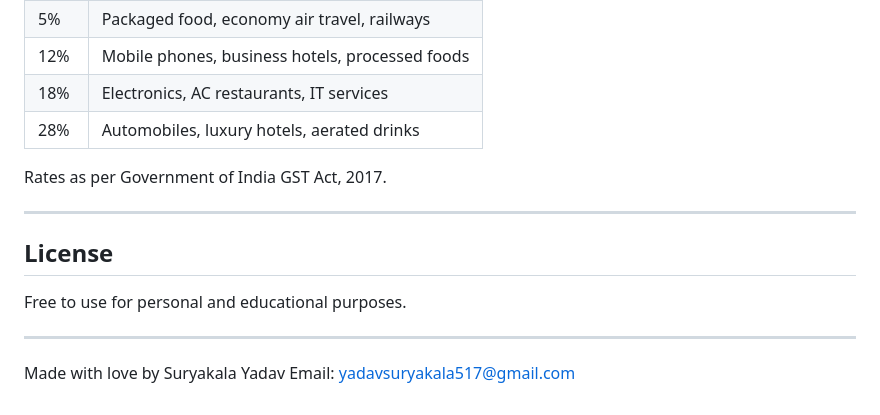
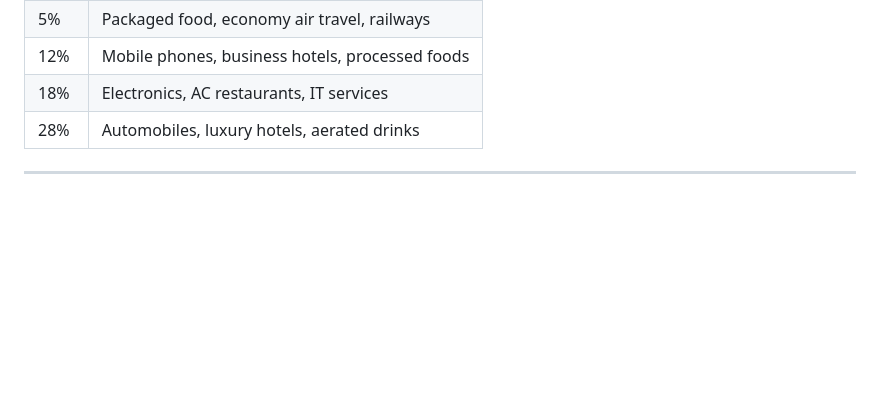
Before and after one commit to surya19ydv/GST-Calculator-India, a Markdown page: README.md, the part around the change. Rendered like a GitHub page; blank space fills up the shorter version.

Commit message:
Update README
Removed licensing information and contact details from README.

```diff
--- a/README.md
+++ b/README.md
@@ -98,15 +98,4 @@ Option 3 - Deploy for free:
 | 18%  | Electronics, AC restaurants, IT services          |
 | 28%  | Automobiles, luxury hotels, aerated drinks        |
 
-Rates as per Government of India GST Act, 2017.
-
 ---
-
-## License
-
-Free to use for personal and educational purposes.
-
----
-
-Made with love by Suryakala Yadav
-Email: yadavsuryakala517@gmail.com
```
